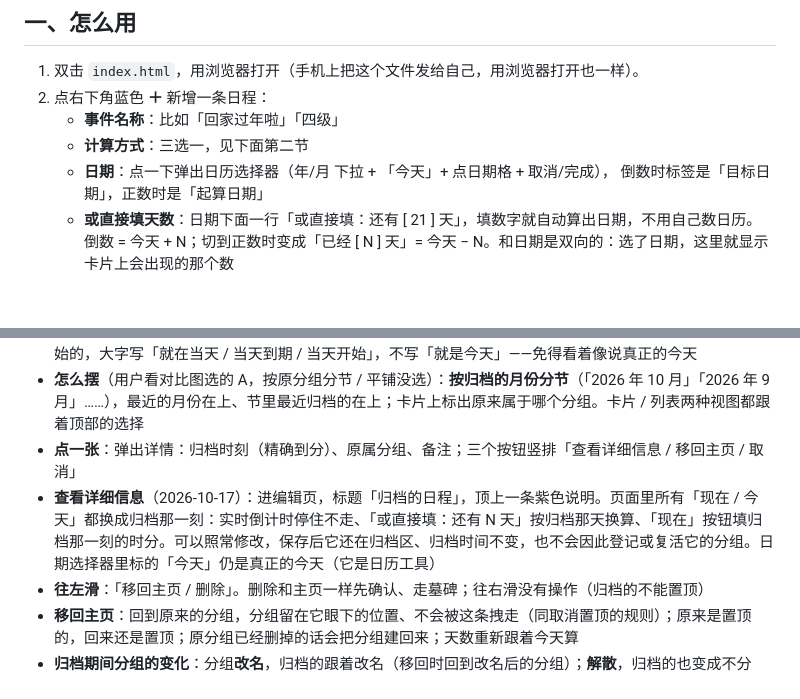
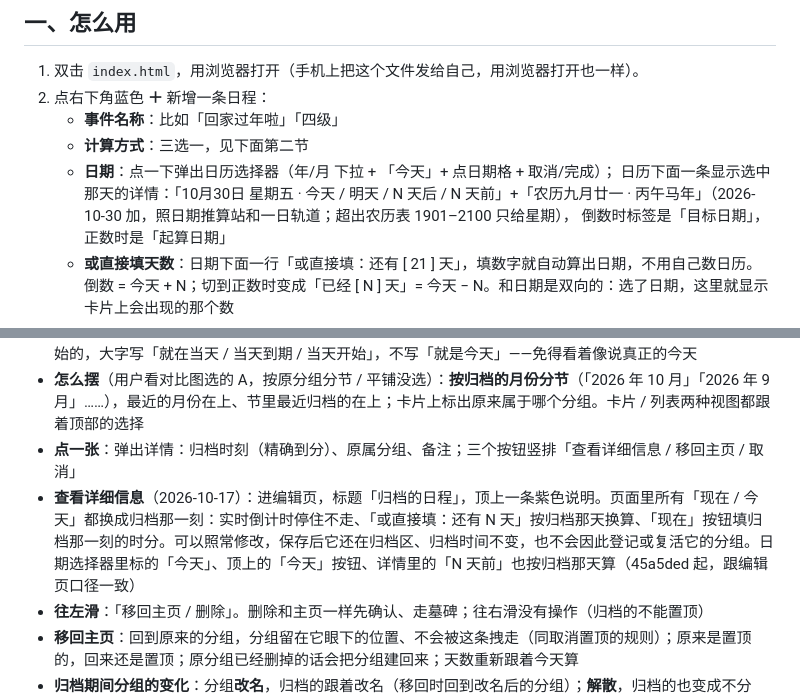
Before and after one commit to fjkkx77/Schedule-Cards, a Markdown page: README.md, 2 parts joined by grey strips. GitHub-like rendering; blank space fills up the shorter version.

Commit message:
README：日期选择器详情条；改正归档详情里「日历今天」的旧说法（45a5ded 起已冻结）
Co-Authored-By: Claude Opus 5.5 <noreply@anthropic.com>

```diff
--- a/README.md
+++ b/README.md
@@ -16,7 +16,8 @@
 2. 点右下角蓝色 **＋** 新增一条日程：
    - **事件名称**：比如「回家过年啦」「四级」
    - **计算方式**：三选一，见下面第二节
-   - **日期**：点一下弹出日历选择器（年/月 下拉 + 「今天」+ 点日期格 + 取消/完成），
+   - **日期**：点一下弹出日历选择器（年/月 下拉 + 「今天」+ 点日期格 + 取消/完成）；
+     日历下面一条显示选中那天的详情：「10月30日 星期五 · 今天 / 明天 / N 天后 / N 天前」+「农历九月廿一 · 丙午马年」（2026-10-30 加，照日期推算站和一日轨道；超出农历表 1901–2100 只给星期），
      倒数时标签是「目标日期」，正数时是「起算日期」
    - **或直接填天数**：日期下面一行「或直接填：还有 [ 21 ] 天」，填数字就自动算出日期，不用自己数日历。
      倒数 = 今天 + N；切到正数时变成「已经 [ N ] 天」= 今天 − N。和日期是双向的：选了日期，这里就显示卡片上会出现的那个数
@@ -285,7 +286,7 @@
   那天正好到期 / 开始的，大字写「就在当天 / 当天到期 / 当天开始」，不写「就是今天」——免得看着像说真正的今天
 - **怎么摆**（用户看对比图选的 A，按原分组分节 / 平铺没选）：**按归档的月份分节**（「2026 年 10 月」「2026 年 9 月」……），最近的月份在上、节里最近归档的在上；卡片上标出原来属于哪个分组。卡片 / 列表两种视图都跟着顶部的选择
 - **点一张**：弹出详情：归档时刻（精确到分）、原属分组、备注；三个按钮竖排「查看详细信息 / 移回主页 / 取消」
-- **查看详细信息**（2026-10-17）：进编辑页，标题「归档的日程」，顶上一条紫色说明。页面里所有「现在 / 今天」都换成归档那一刻：实时倒计时停住不走、「或直接填：还有 N 天」按归档那天换算、「现在」按钮填归档那一刻的时分。可以照常修改，保存后它还在归档区、归档时间不变，也不会因此登记或复活它的分组。日期选择器里标的「今天」仍是真正的今天（它是日历工具）
+- **查看详细信息**（2026-10-17）：进编辑页，标题「归档的日程」，顶上一条紫色说明。页面里所有「现在 / 今天」都换成归档那一刻：实时倒计时停住不走、「或直接填：还有 N 天」按归档那天换算、「现在」按钮填归档那一刻的时分。可以照常修改，保存后它还在归档区、归档时间不变，也不会因此登记或复活它的分组。日期选择器里标的「今天」、顶上的「今天」按钮、详情里的「N 天前」也按归档那天算（45a5ded 起，跟编辑页口径一致）
 - **往左滑**：「移回主页 / 删除」。删除和主页一样先确认、走墓碑；往右滑没有操作（归档的不能置顶）
 - **移回主页**：回到原来的分组，分组留在它眼下的位置、不会被这条拽走（同取消置顶的规则）；原来是置顶的，回来还是置顶；原分组已经删掉的话会把分组建回来；天数重新跟着今天算
 - **归档期间分组的变化**：分组**改名**，归档的跟着改名（移回时回到改名后的分组）；**解散**，归档的也变成不分组；**「连同日程一起删」不删归档的**（归档区就是留着的地方，弹窗里的条数也不含它们），这时它记的还是原分组名，移回时会把分组建回来。
```
